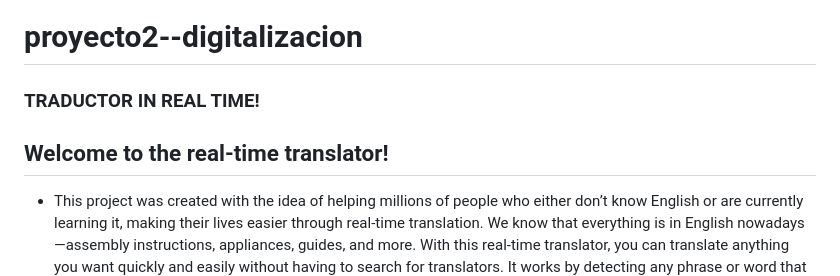
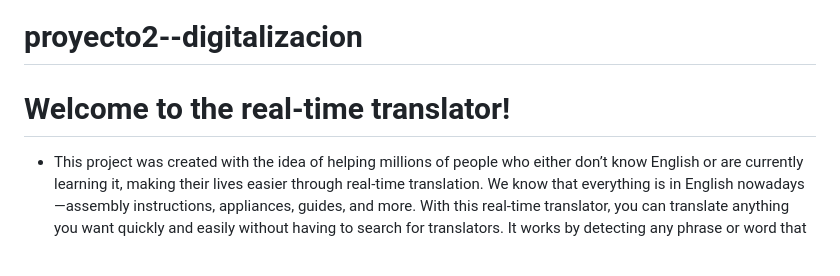
Before and after one commit to jesuscb123/proyecto2--digitalizacion, a Markdown page: README.md, the part around the change. Drawn GitHub-style; blank space fills up the shorter version.

```diff
--- a/README.md
+++ b/README.md
@@ -1,8 +1,5 @@
 # proyecto2--digitalizacion
-
-### TRADUCTOR IN REAL TIME!
-
-## Welcome to the real-time translator!
+# Welcome to the real-time translator!
 - This project was created with the idea of helping millions of people who either don’t know English or are currently learning it, making their lives easier through real-time translation.
 We know that everything is in English nowadays—assembly instructions, appliances, guides, and more. With this real-time translator, you can translate anything you want quickly and easily without having to search for translators.
 It works by detecting any phrase or word that exists in the clipboard, meaning anything that has been copied beforehand. Once the content you want to translate has been copied, the program sends it to Google Translate for automatic translation—no delays or searches required. This allows anyone (even without prior computer knowledge) to simply highlight a phrase and see it instantly translated.
```
